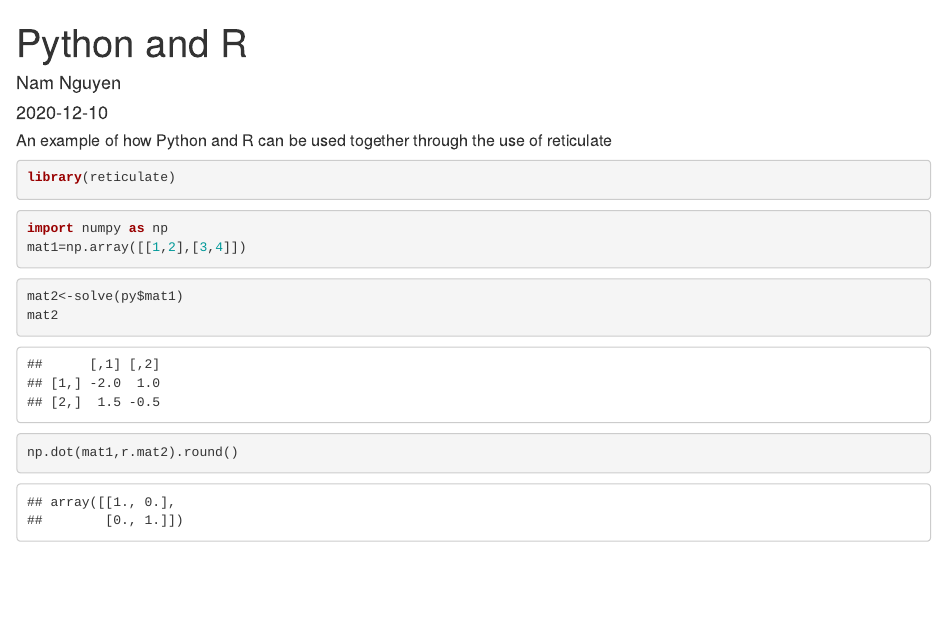
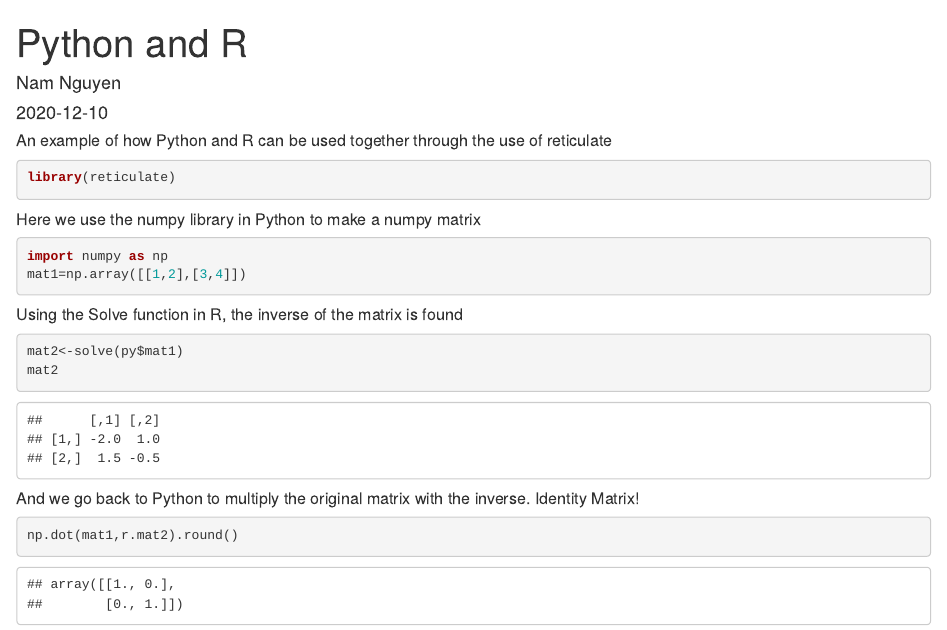
Before and after one commit to eunbeany/eunbeany.github.io, an R Markdown document (post/2020/12/10/python-and-r/index.Rmd): the page in a window 1100 px wide, from its top. Rendered offline with R 4.5, knitr and Pandoc, with nearby package versions.

Commit message:
blog edit

````diff
--- a/post/2020/12/10/python-and-r/index.Rmd
+++ b/post/2020/12/10/python-and-r/index.Rmd
@@ -13,16 +13,18 @@ description: ''
 library(reticulate)
 ```
 
+##### Here we use the numpy library in Python to make a numpy matrix
 ```{python}
 import numpy as np
 mat1=np.array([[1,2],[3,4]])
 ```
 
+##### Using the Solve function in R, the inverse of the matrix is found
 ```{r}
 mat2<-solve(py$mat1)
 mat2
 ```
-
+##### And we go back to Python to multiply the original matrix with the inverse. Identity Matrix!
 ```{python}
 np.dot(mat1,r.mat2).round()
 ```
````
Also changed, not shown: project/project2.html, project/project2_files/figure-html/unnamed-chunk-7-1.png, 8 other files.
